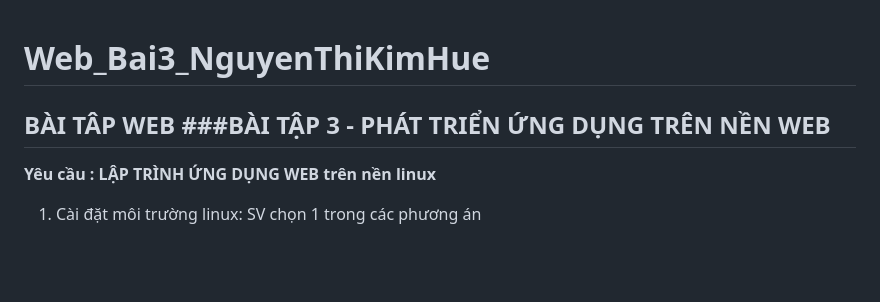
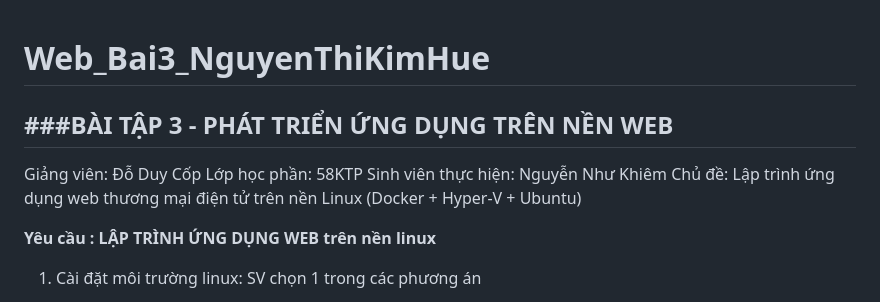
Before and after one commit to NguyenThiKimHueKMT/Web_Bai3_NguyenThiKimHue, a Markdown page: README.md, the part around the change. Rendered like a GitHub page; blank space fills up the shorter version.

```diff
--- a/README.md
+++ b/README.md
@@ -1,7 +1,13 @@
 # Web_Bai3_NguyenThiKimHue
-BÀI TÂP WEB
+
 ###BÀI TẬP 3 - PHÁT TRIỂN ỨNG DỤNG TRÊN NỀN WEB
 --------------------------------------------------
+Giảng viên: Đỗ Duy Cốp
+Lớp học phần: 58KTP
+Sinh viên thực hiện: Nguyễn Như Khiêm
+Chủ đề: Lập trình ứng dụng web thương mại điện tử trên nền Linux (Docker + Hyper-V + Ubuntu)
+
+
 **Yêu cầu     : LẬP TRÌNH ỨNG DỤNG WEB trên nền linux**
 1. Cài đặt môi trường linux: SV chọn 1 trong các phương án
  - enable wsl: cài đặt docker desktop
```
